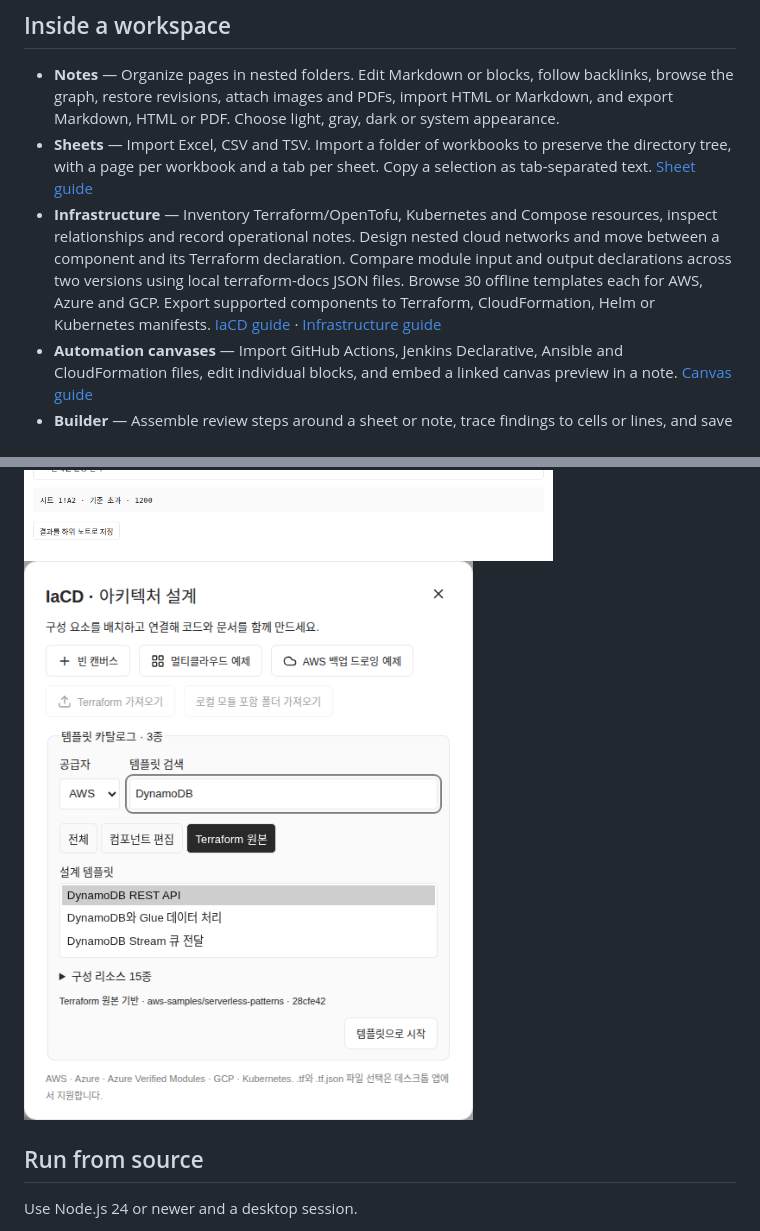
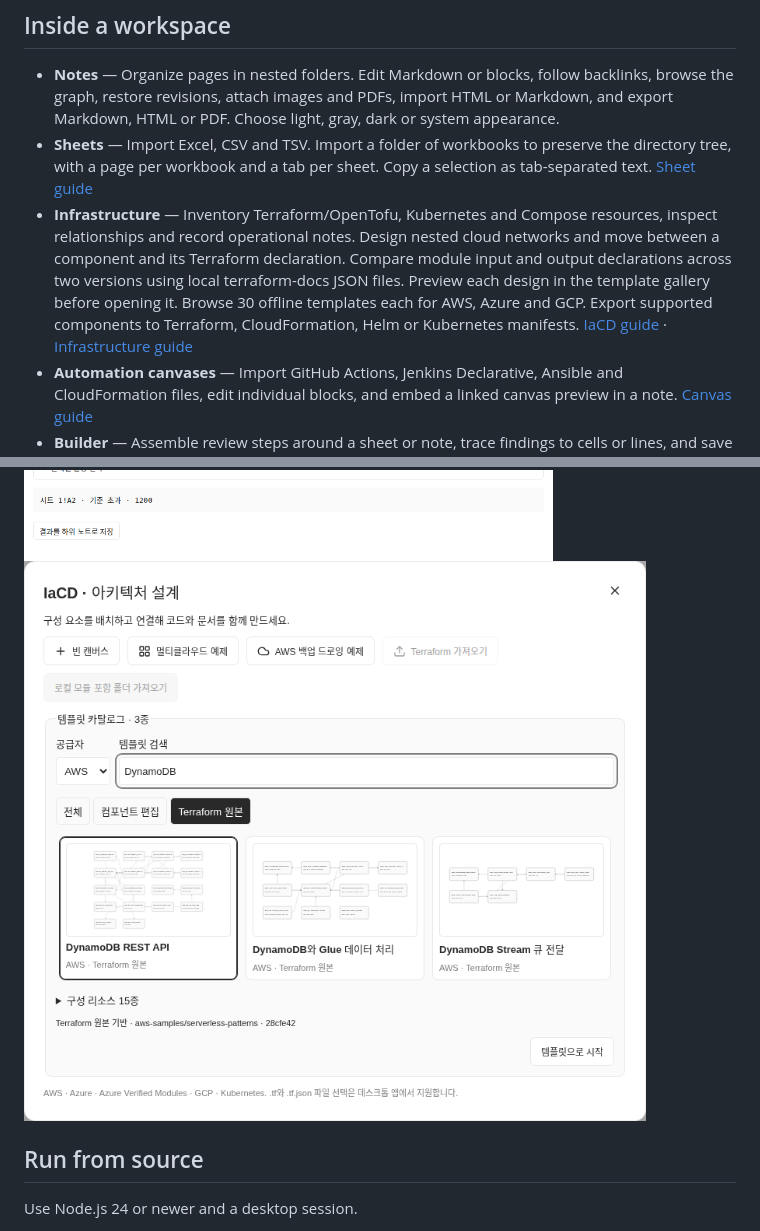
Before and after one commit to uknowpro/xdocs, a Markdown page: README.md, 2 parts joined by grey strips. Rendered like a GitHub page; pictures changed too: docs/images/architecture-catalog.png; folded sections open.

Commit message:
Show architecture previews directly in the offline template gallery

```diff
--- a/README.md
+++ b/README.md
@@ -12,7 +12,7 @@ A local-first desktop workspace for linked notes, spreadsheets and infrastructur
 
 - **Notes** — Organize pages in nested folders. Edit Markdown or blocks, follow backlinks, browse the graph, restore revisions, attach images and PDFs, import HTML or Markdown, and export Markdown, HTML or PDF. Choose light, gray, dark or system appearance.
 - **Sheets** — Import Excel, CSV and TSV. Import a folder of workbooks to preserve the directory tree, with a page per workbook and a tab per sheet. Copy a selection as tab-separated text. [Sheet guide](docs/sheets.md)
-- **Infrastructure** — Inventory Terraform/OpenTofu, Kubernetes and Compose resources, inspect relationships and record operational notes. Design nested cloud networks and move between a component and its Terraform declaration. Compare module input and output declarations across two versions using local terraform-docs JSON files. Browse 30 offline templates each for AWS, Azure and GCP. Export supported components to Terraform, CloudFormation, Helm or Kubernetes manifests. [IaCD guide](docs/iacd.md) · [Infrastructure guide](docs/infrastructure.md)
+- **Infrastructure** — Inventory Terraform/OpenTofu, Kubernetes and Compose resources, inspect relationships and record operational notes. Design nested cloud networks and move between a component and its Terraform declaration. Compare module input and output declarations across two versions using local terraform-docs JSON files. Preview each design in the template gallery before opening it. Browse 30 offline templates each for AWS, Azure and GCP. Export supported components to Terraform, CloudFormation, Helm or Kubernetes manifests. [IaCD guide](docs/iacd.md) · [Infrastructure guide](docs/infrastructure.md)
 - **Automation canvases** — Import GitHub Actions, Jenkins Declarative, Ansible and CloudFormation files, edit individual blocks, and embed a linked canvas preview in a note. [Canvas guide](docs/automation-canvas-review.md)
 - **Builder** — Assemble review steps around a sheet or note, trace findings to cells or lines, and save results to a child note. Desktop users can connect compatible model endpoints and MCP resources, retry with a saved model profile, and check structured responses for missing evidence. [Builder guide](docs/brainboard-builder.md)
 - **Team workspaces** — Connect an organization server for SSO, offline sync, collaborative block editing and per-document editing permissions. [Server setup](docs/server.md)
```
Also changed, not shown: README.ko.md (+1 -1 lines), docs/brainboard-builder.md (+1 -1 lines), 4 other files.
